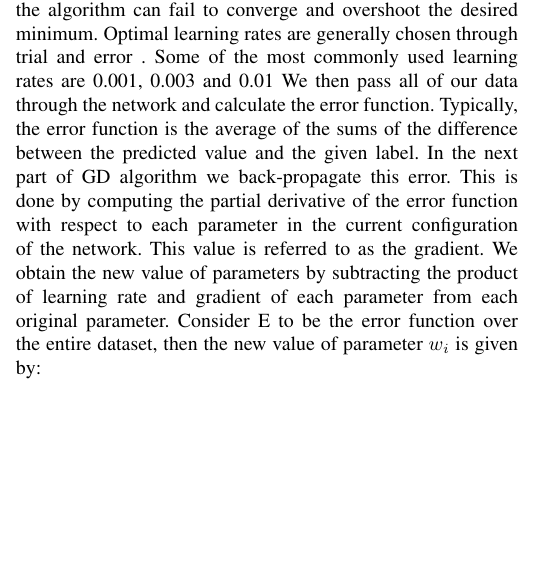
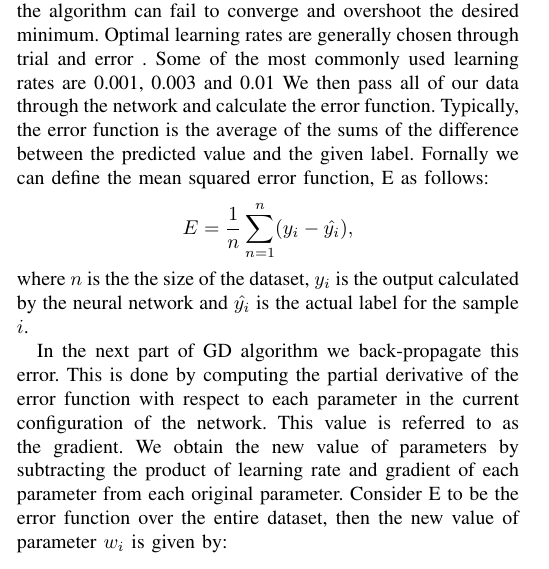
Before and after one commit to PnkUncrn/DeepL, a LaTeX thesis (tex/Deep-Learning-Thesis-Draft-1.tex): part of one column of page 2 of 5, cut so that both start at the same text, the shorter picture padded with empty space. Compiled offline with pdfLaTeX.

Commit message:
Add Cost function formula

```diff
--- a/tex/Deep-Learning-Thesis-Draft-1.tex
+++ b/tex/Deep-Learning-Thesis-Draft-1.tex
@@ -122,7 +122,10 @@ The GD algorithm works to minimize the error function by taking 'steps' towards
 Selecting an optimal learning rate is crucial since a smaller learning rate results in many steps to reach the minima. This causes longer and computationally expensive convergence time.
 On the other hand, if the chosen learning rate is too large the algorithm can fail to converge and overshoot the desired minimum.
 Optimal learning rates are generally chosen through trial and error . Some of the most commonly used learning rates are 0.001, 0.003 and 0.01
-We then pass all of our data through the network and calculate the error function. Typically, the error function is the average of the sums of the difference between the predicted value and the given label.
+We then pass all of our data through the network and calculate the error function. Typically, the error function is the average of the sums of the difference between the predicted value and the given label. Fornally we can define the mean squared error function, E as follows:
+$$ E= \frac{1}{n} \sum_{n=1}^{n}(y_i -\hat{y_i}),$$
+where $n$ is the the size of the dataset, $y_i$ is the output calculated by the neural network and $\hat{y_i}$ is the actual label for the sample $i$.
+
 In the next part of GD algorithm we back-propagate this error. This is done by computing the partial derivative of the error function with respect to each parameter in the current configuration of the network. This value is referred to as the gradient. We obtain the new value of parameters by subtracting the product of learning rate and gradient of each parameter from each original parameter.
 Consider E to be the error function over the entire dataset, then the new value of parameter $w_i$ is given by:
 
```
